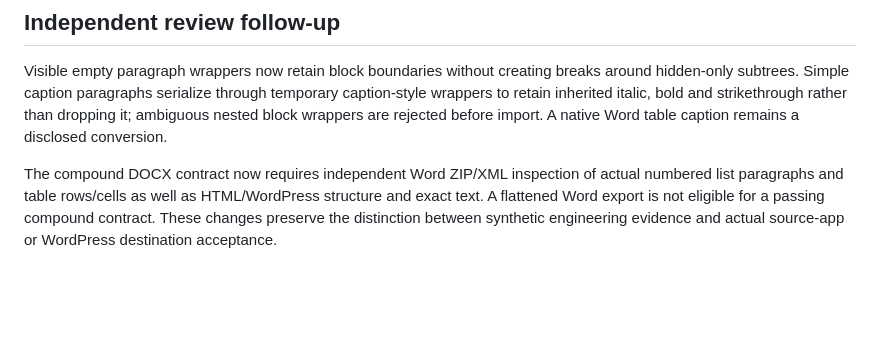
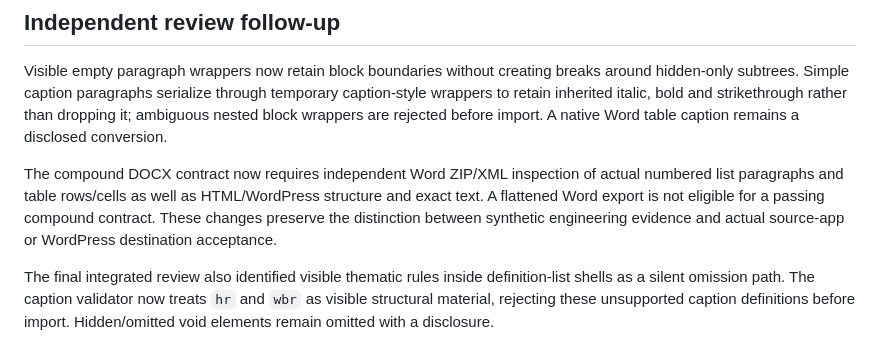
Before and after one commit to nolankido/drafttopage, a Markdown page: docs/TURN7_COMPOUND_DOCUMENT_FIDELITY_20261018.md, the part around the change. Rendered like a GitHub page; blank space fills up the shorter version.

Commit message:
Turn 7: reject visible thematic breaks in caption definition shells

```diff
--- a/docs/TURN7_COMPOUND_DOCUMENT_FIDELITY_20261018.md
+++ b/docs/TURN7_COMPOUND_DOCUMENT_FIDELITY_20261018.md
@@ -25,3 +25,5 @@ The project still needs consented and independently recorded current Word and Go
 Visible empty paragraph wrappers now retain block boundaries without creating breaks around hidden-only subtrees. Simple caption paragraphs serialize through temporary caption-style wrappers to retain inherited italic, bold and strikethrough rather than dropping it; ambiguous nested block wrappers are rejected before import. A native Word table caption remains a disclosed conversion.
 
 The compound DOCX contract now requires independent Word ZIP/XML inspection of actual numbered list paragraphs and table rows/cells as well as HTML/WordPress structure and exact text. A flattened Word export is not eligible for a passing compound contract. These changes preserve the distinction between synthetic engineering evidence and actual source-app or WordPress destination acceptance.
+
+The final integrated review also identified visible thematic rules inside definition-list shells as a silent omission path. The caption validator now treats `hr` and `wbr` as visible structural material, rejecting these unsupported caption definitions before import. Hidden/omitted void elements remain omitted with a disclosure.
```
